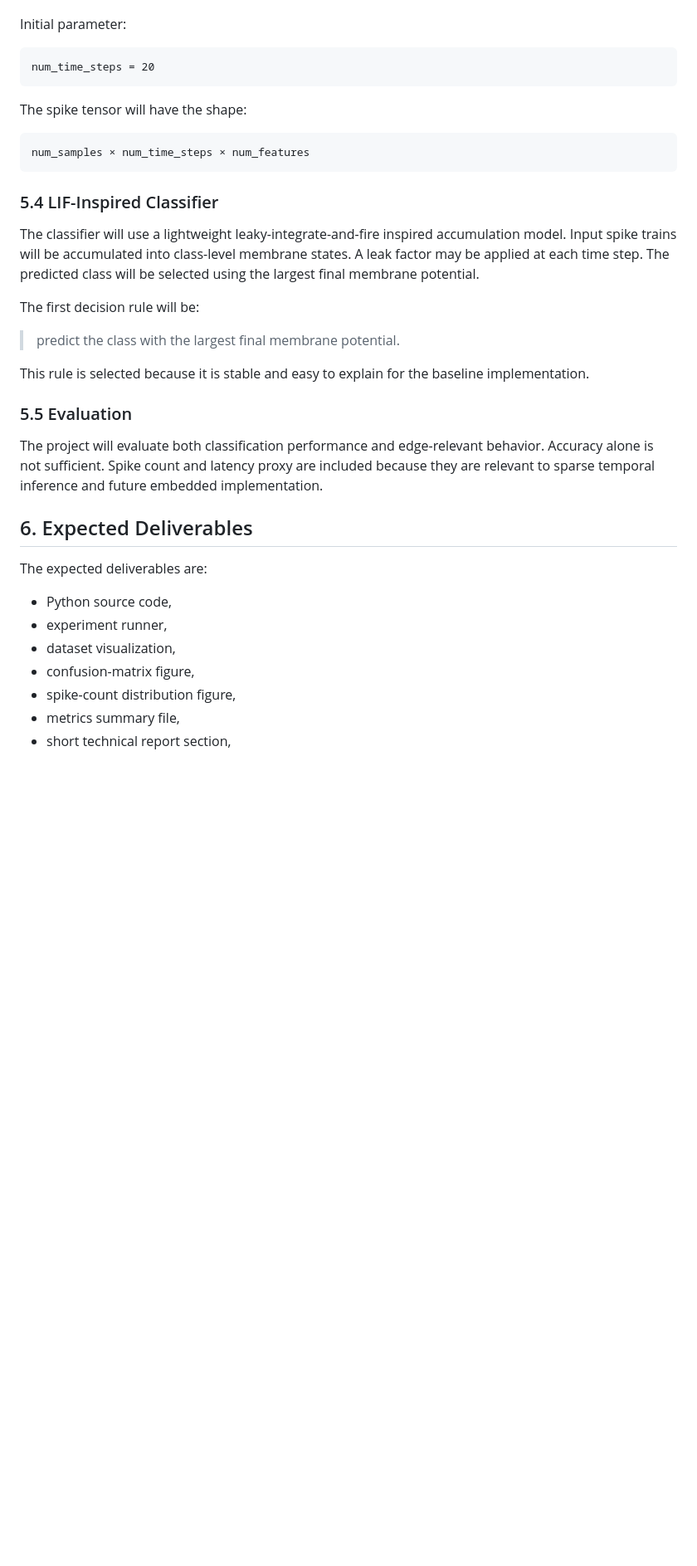
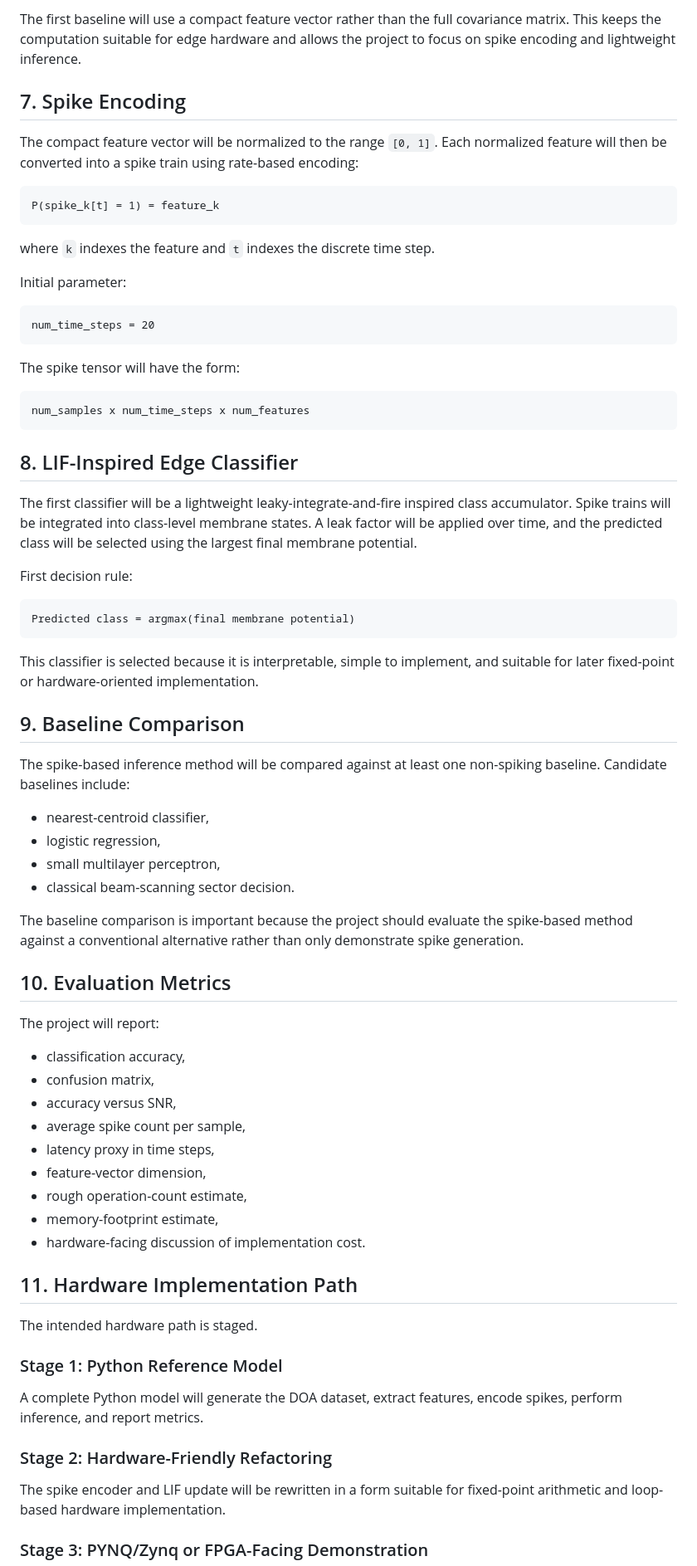
Before and after one commit to hmolhem/embedded-ai-snn-edge-inference, a Markdown page: docs/project_proposal/course_project_proposal.md, the part around one of its changes. Shown at 83% size. GitHub-like rendering; blank space fills up the shorter version.

````diff
--- a/docs/project_proposal/course_project_proposal.md
+++ b/docs/project_proposal/course_project_proposal.md
@@ -100,3 +144,14 @@ The initial encoding method will be rate-based spike encoding. For each normaliz
+The first baseline will use a compact feature vector rather than the full covariance matrix. This keeps the computation suitable for edge hardware and allows the project to focus on spike encoding and lightweight inference.
+
+## 7. Spike Encoding
+
+The compact feature vector will be normalized to the range `[0, 1]`. Each normalized feature will then be converted into a spike train using rate-based encoding:
+
+```text
+P(spike_k[t] = 1) = feature_k
+```
+
+where `k` indexes the feature and `t` indexes the discrete time step.
 
 Initial parameter:
 
@@ -104,34 +159,60 @@ Initial parameter:
 num_time_steps = 20
 ```
 
-The spike tensor will have the shape:
+The spike tensor will have the form:
 
 ```text
-num_samples × num_time_steps × num_features
+num_samples x num_time_steps x num_features
 ```
 
-### 5.4 LIF-Inspired Classifier
+## 8. LIF-Inspired Edge Classifier
 
-The classifier will use a lightweight leaky-integrate-and-fire inspired accumulation model. Input spike trains will be accumulated into class-level membrane states. A leak factor may be applied at each time step. The predicted class will be selected using the largest final membrane potential.
+The first classifier will be a lightweight leaky-integrate-and-fire inspired class accumulator. Spike trains will be integrated into class-level membrane states. A leak factor will be applied over time, and the predicted class will be selected using the largest final membrane potential.
 
-The first decision rule will be:
+First decision rule:
 
-> predict the class with the largest final membrane potential.
+```text
+Predicted class = argmax(final membrane potential)
+```
 
-This rule is selected because it is stable and easy to explain for the baseline implementation.
+This classifier is selected because it is interpretable, simple to implement, and suitable for later fixed-point or hardware-oriented implementation.
 
-### 5.5 Evaluation
+## 9. Baseline Comparison
 
-The project will evaluate both classification performance and edge-relevant behavior. Accuracy alone is not sufficient. Spike count and latency proxy are included because they are relevant to sparse temporal inference and future embedded implementation.
+The spike-based inference method will be compared against at least one non-spiking baseline. Candidate baselines include:
 
-## 6. Expected Deliverables
+- nearest-centroid classifier,
+- logistic regression,
+- small multilayer perceptron,
+- classical beam-scanning sector decision.
 
-The expected deliverables are:
+The baseline comparison is important because the project should evaluate the spike-based method against a conventional alternative rather than only demonstrate spike generation.
 
-- Python source code,
-- experiment runner,
-- dataset visualization,
-- confusion-matrix figure,
-- spike-count distribution figure,
-- metrics summary file,
-- short technical report section,
+## 10. Evaluation Metrics
+
+The project will report:
+
+- classification accuracy,
+- confusion matrix,
+- accuracy versus SNR,
+- average spike count per sample,
+- latency proxy in time steps,
+- feature-vector dimension,
+- rough operation-count estimate,
+- memory-footprint estimate,
+- hardware-facing discussion of implementation cost.
+
+## 11. Hardware Implementation Path
+
+The intended hardware path is staged.
+
+### Stage 1: Python Reference Model
+
+A complete Python model will generate the DOA dataset, extract features, encode spikes, perform inference, and report metrics.
+
+### Stage 2: Hardware-Friendly Refactoring
+
+The spike encoder and LIF update will be rewritten in a form suitable for fixed-point arithmetic and loop-based hardware implementation.
+
+### Stage 3: PYNQ/Zynq or FPGA-Facing Demonstration
+
````
Also changed, not shown: other parts of docs/project_proposal/course_project_proposal.md (+155 -94 lines).
